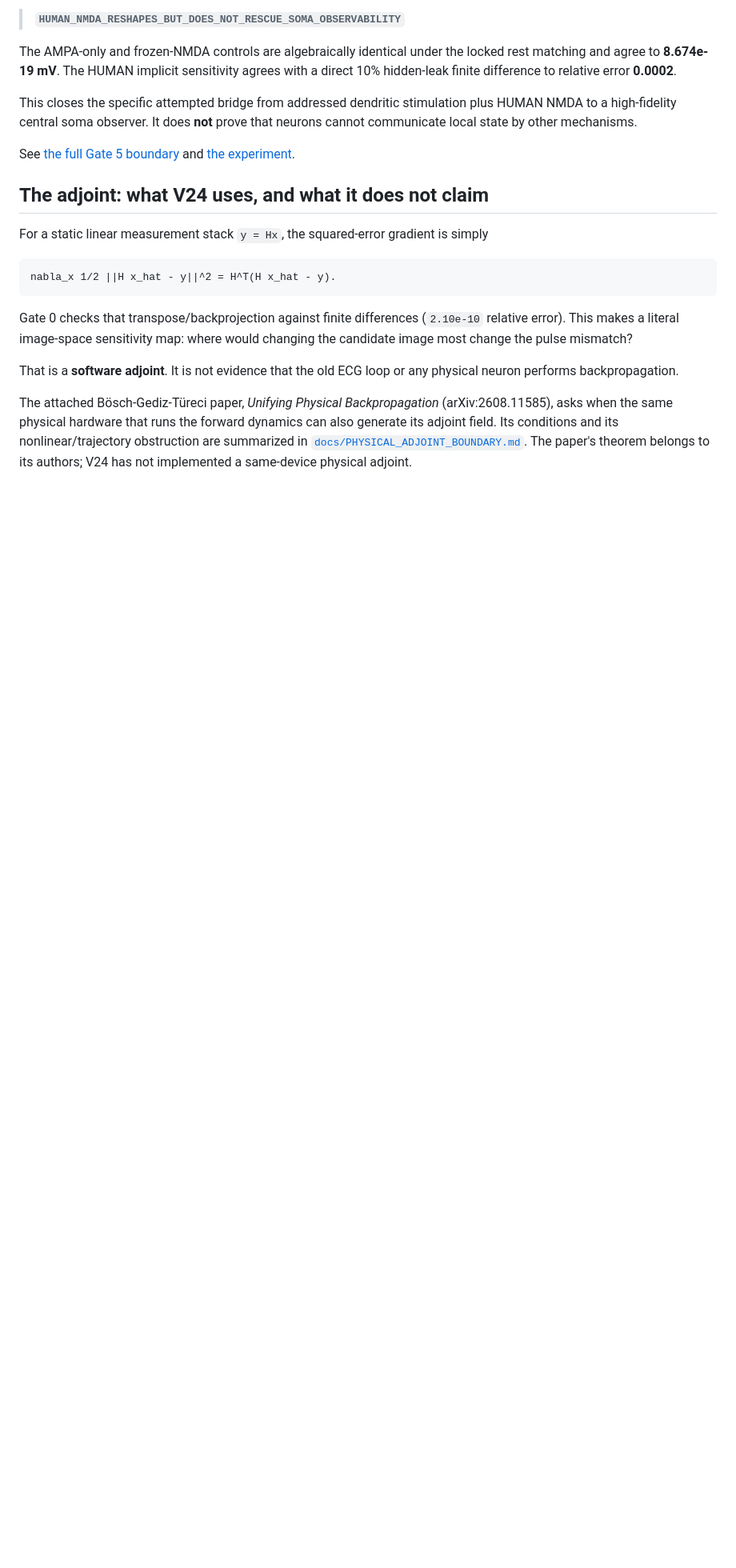
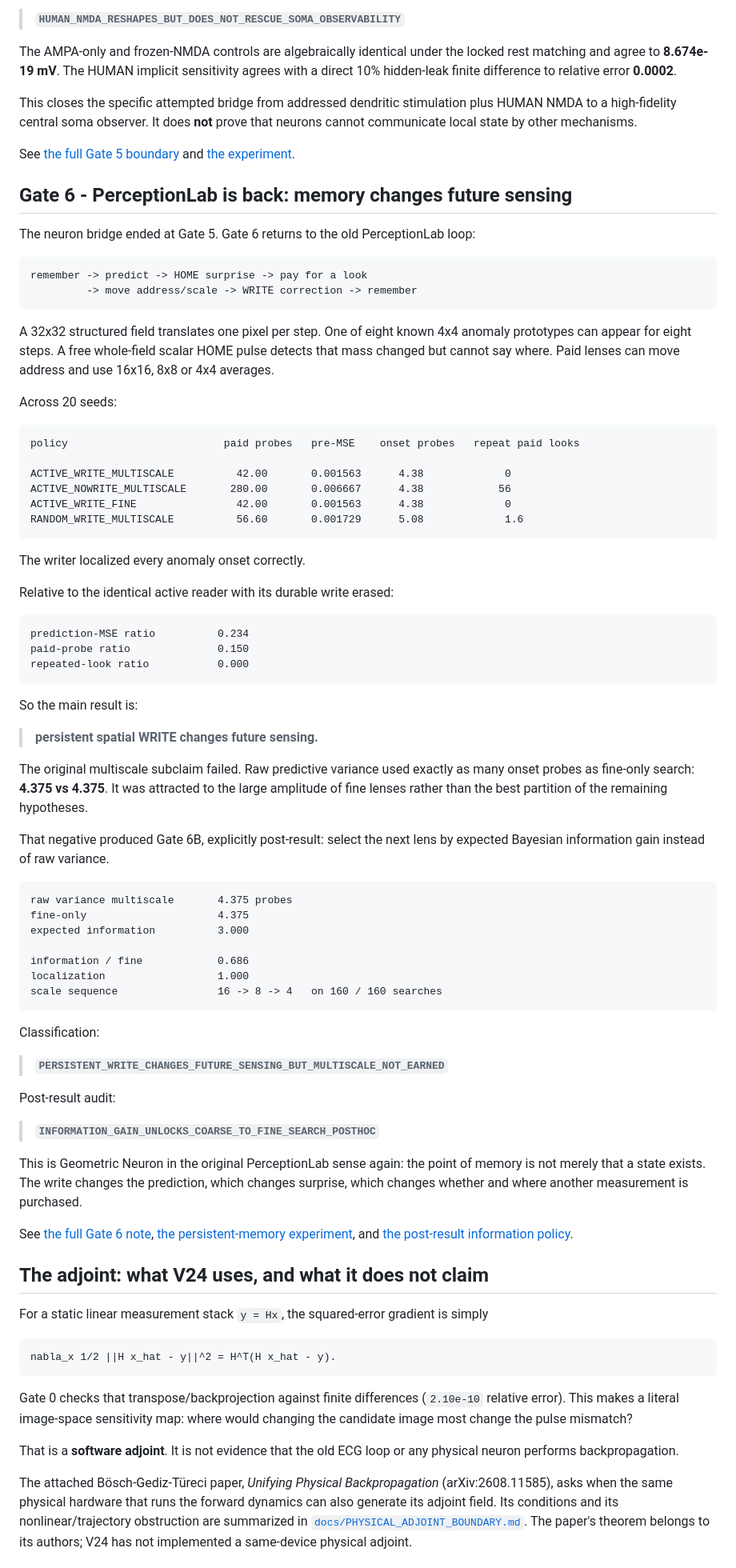
Before and after one commit to anttiluode/GeometricNeuronV24, a Markdown page: README.md, the part around one of its changes. Shown at 80% size. Drawn GitHub-style; blank space fills up the shorter version.

Commit message:
Record Gate 6 PerceptionLab memory result

````diff
--- a/README.md
+++ b/README.md
@@ -249,6 +249,81 @@ that neurons cannot communicate local state by other mechanisms.
 See [the full Gate 5 boundary](docs/GATE5_NMDA_BRIDGE.md) and
 [the experiment](experiments/gate5_nmda_observability.py).
 
+## Gate 6 - PerceptionLab is back: memory changes future sensing
+
+The neuron bridge ended at Gate 5. Gate 6 returns to the old
+PerceptionLab loop:
+
+```text
+remember -> predict -> HOME surprise -> pay for a look
+         -> move address/scale -> WRITE correction -> remember
+```
+
+A 32x32 structured field translates one pixel per step. One of eight known
+4x4 anomaly prototypes can appear for eight steps. A free whole-field scalar
+HOME pulse detects that mass changed but cannot say where. Paid lenses can move
+address and use 16x16, 8x8 or 4x4 averages.
+
+Across 20 seeds:
+
+```text
+policy                         paid probes   pre-MSE    onset probes   repeat paid looks
+
+ACTIVE_WRITE_MULTISCALE          42.00       0.001563      4.38             0
+ACTIVE_NOWRITE_MULTISCALE       280.00       0.006667      4.38            56
+ACTIVE_WRITE_FINE                42.00       0.001563      4.38             0
+RANDOM_WRITE_MULTISCALE          56.60       0.001729      5.08             1.6
+```
+
+The writer localized every anomaly onset correctly.
+
+Relative to the identical active reader with its durable write erased:
+
+```text
+prediction-MSE ratio          0.234
+paid-probe ratio              0.150
+repeated-look ratio           0.000
+```
+
+So the main result is:
+
+> **persistent spatial WRITE changes future sensing.**
+
+The original multiscale subclaim failed. Raw predictive variance used exactly
+as many onset probes as fine-only search: **4.375 vs 4.375**. It was attracted
+to the large amplitude of fine lenses rather than the best partition of the
+remaining hypotheses.
+
+That negative produced Gate 6B, explicitly post-result: select the next lens by
+expected Bayesian information gain instead of raw variance.
+
+```text
+raw variance multiscale       4.375 probes
+fine-only                     4.375
+expected information          3.000
+
+information / fine            0.686
+localization                  1.000
+scale sequence                16 -> 8 -> 4   on 160 / 160 searches
+```
+
+Classification:
+
+> **`PERSISTENT_WRITE_CHANGES_FUTURE_SENSING_BUT_MULTISCALE_NOT_EARNED`**
+
+Post-result audit:
+
+> **`INFORMATION_GAIN_UNLOCKS_COARSE_TO_FINE_SEARCH_POSTHOC`**
+
+This is Geometric Neuron in the original PerceptionLab sense again: the point
+of memory is not merely that a state exists. The write changes the prediction,
+which changes surprise, which changes whether and where another measurement is
+purchased.
+
+See [the full Gate 6 note](docs/GATE6_PERCEPTIONLAB_MEMORY.md),
+[the persistent-memory experiment](experiments/gate6_perceptionlab_memory.py),
+and [the post-result information policy](experiments/gate6b_information_policy.py).
+
 ## The adjoint: what V24 uses, and what it does not claim
 
 For a static linear measurement stack `y = Hx`, the squared-error gradient is simply
````
Also changed, not shown: other parts of README.md (+22 -22 lines).
